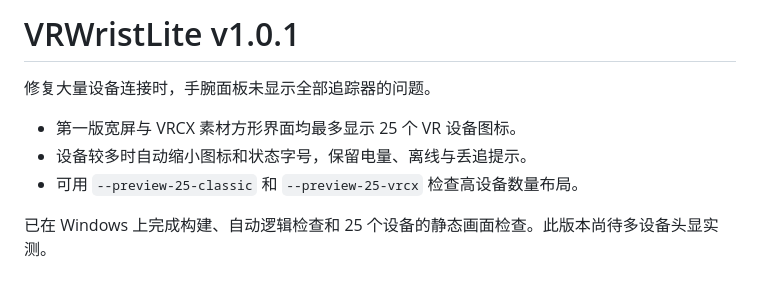
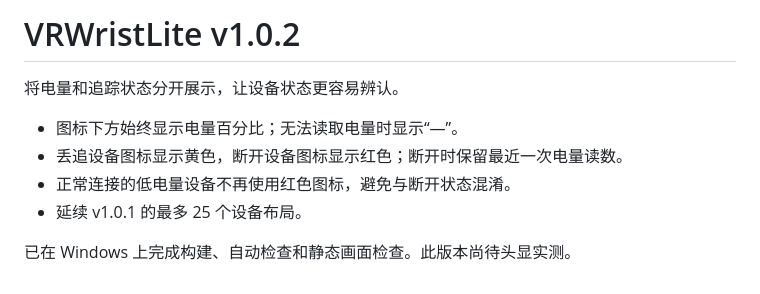
Before and after one commit to UNLimitedFANTASY/VRWristLite, a Markdown page: RELEASE_NOTES.md, the part around the change. Drawn GitHub-style.

```diff
--- a/RELEASE_NOTES.md
+++ b/RELEASE_NOTES.md
@@ -1,9 +1,10 @@
-# VRWristLite v1.0.1
+# VRWristLite v1.0.2
 
-修复大量设备连接时，手腕面板未显示全部追踪器的问题。
+将电量和追踪状态分开展示，让设备状态更容易辨认。
 
-- 第一版宽屏与 VRCX 素材方形界面均最多显示 25 个 VR 设备图标。
-- 设备较多时自动缩小图标和状态字号，保留电量、离线与丢追提示。
-- 可用 `--preview-25-classic` 和 `--preview-25-vrcx` 检查高设备数量布局。
+- 图标下方始终显示电量百分比；无法读取电量时显示“—”。
+- 丢追设备图标显示黄色，断开设备图标显示红色；断开时保留最近一次电量读数。
+- 正常连接的低电量设备不再使用红色图标，避免与断开状态混淆。
+- 延续 v1.0.1 的最多 25 个设备布局。
 
-已在 Windows 上完成构建、自动逻辑检查和 25 个设备的静态画面检查。此版本尚待多设备头显实测。
+已在 Windows 上完成构建、自动检查和静态画面检查。此版本尚待头显实测。
```
Also changed, not shown: PUBLISHING.md (+2 -2 lines), README.md (+1 -1 lines), docs/preview-25-classic.png, docs/preview-25-vrcx.png, 3 other files.
